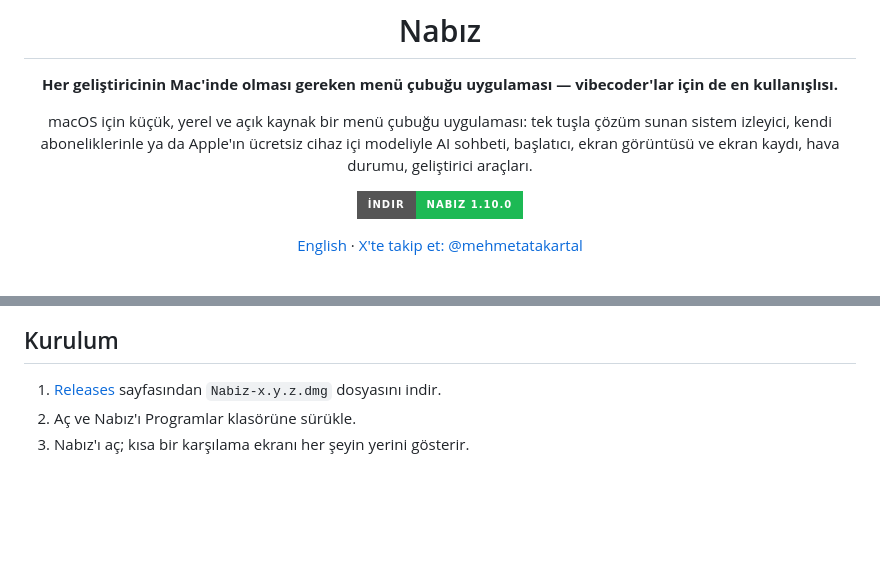
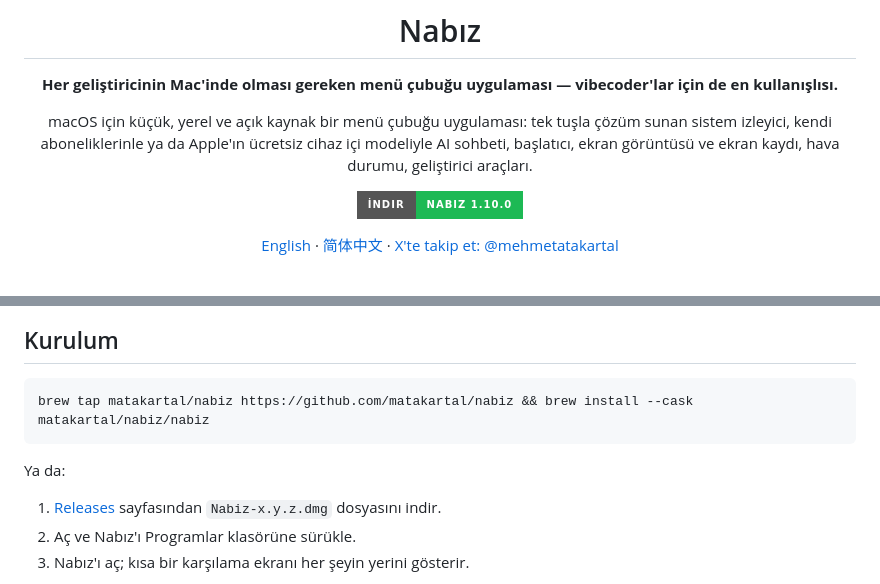
Before and after one commit to matakartal/nabiz, a Markdown page: README.tr.md, 2 parts joined by grey strips. Drawn GitHub-style; badges without logos; blank space fills up the shorter version.

````diff
--- a/README.tr.md
+++ b/README.tr.md
@@ -12,7 +12,7 @@ durumu, geliştirici araçları.
 
 <a href="../../releases/latest"><img src="https://img.shields.io/badge/%C4%B0ndir-Nab%C4%B1z%201.10.0-1DB954?style=for-the-badge&logo=apple&logoColor=white" alt="Nabız'ı indir"></a>
 
-[English](README.md) · [X'te takip et: @mehmetatakartal](https://x.com/mehmetatakartal)
+[English](README.md) · [简体中文](README.zh-CN.md) · [X'te takip et: @mehmetatakartal](https://x.com/mehmetatakartal)
 
 <br>
 
@@ -62,6 +62,12 @@ Sen yazıyorsun, ajanlar kuruyor, Mac'in sessizce doluyor. Nabız bu çalışma
 
 ## Kurulum
 
+```bash
+brew tap matakartal/nabiz https://github.com/matakartal/nabiz && brew install --cask matakartal/nabiz/nabiz
+```
+
+Ya da:
+
 1. [Releases](../../releases/latest) sayfasından `Nabiz-x.y.z.dmg` dosyasını indir.
 2. Aç ve Nabız'ı Programlar klasörüne sürükle.
 3. Nabız'ı aç; kısa bir karşılama ekranı her şeyin yerini gösterir.
````
Also changed, not shown: README.md (+33 -15 lines), README.zh-CN.md (added, +53 -0 lines), docs/social.png (added), 2 other files.
